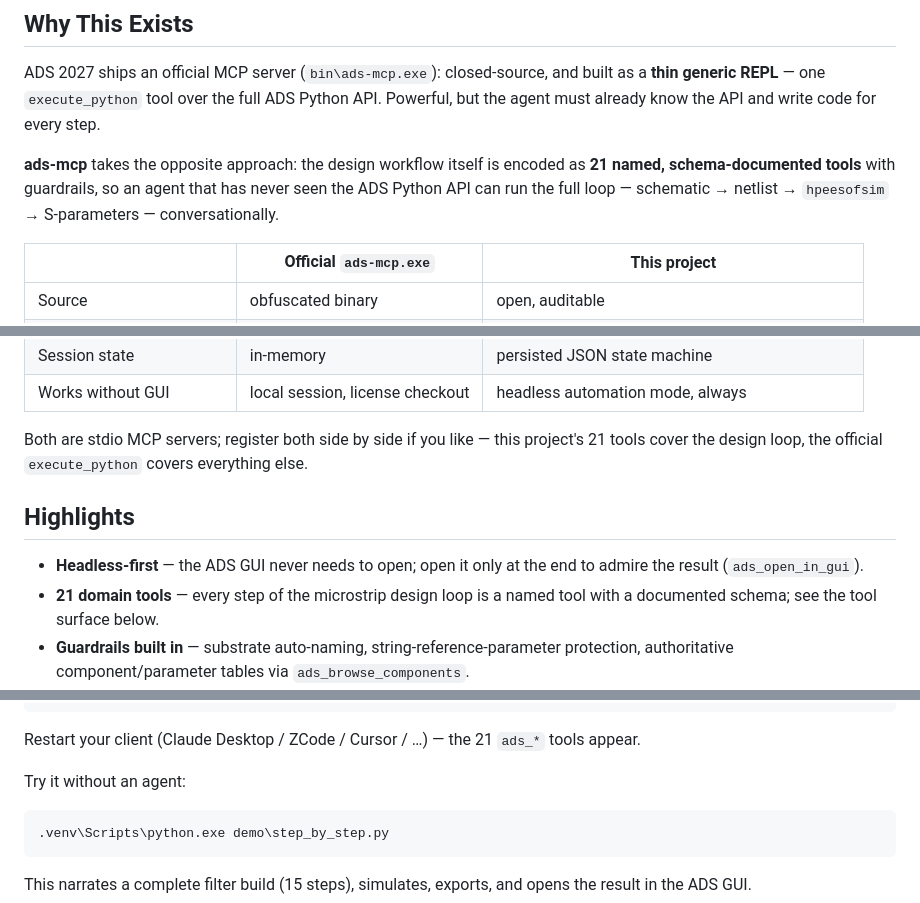
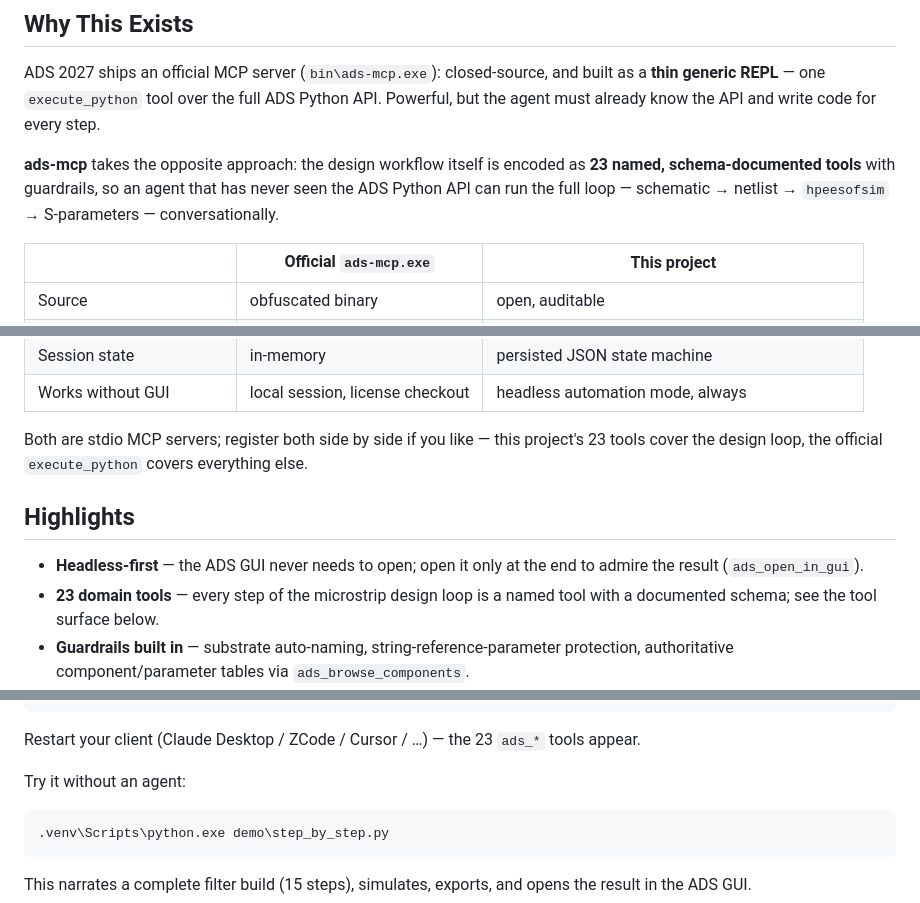
Before and after one commit to Lavaxzyh/ads-mcp, a Markdown page: README.md, 3 parts joined by grey strips. GitHub-like rendering.

Commit message:
docs: update remaining tool-count references 21 -> 23

````diff
--- a/README.md
+++ b/README.md
@@ -18,7 +18,7 @@ English · [简体中文](README.zh-CN.md)
 
 ADS 2027 ships an official MCP server (`bin\ads-mcp.exe`): closed-source, and built as a **thin generic REPL** — one `execute_python` tool over the full ADS Python API. Powerful, but the agent must already know the API and write code for every step.
 
-**ads-mcp** takes the opposite approach: the design workflow itself is encoded as **21 named, schema-documented tools** with guardrails, so an agent that has never seen the ADS Python API can run the full loop — schematic → netlist → `hpeesofsim` → S-parameters — conversationally.
+**ads-mcp** takes the opposite approach: the design workflow itself is encoded as **23 named, schema-documented tools** with guardrails, so an agent that has never seen the ADS Python API can run the full loop — schematic → netlist → `hpeesofsim` → S-parameters — conversationally.
 
 | | Official `ads-mcp.exe` | This project |
 |---|---|---|
@@ -30,12 +30,12 @@ ADS 2027 ships an official MCP server (`bin\ads-mcp.exe`): closed-source, and bu
 | Session state | in-memory | persisted JSON state machine |
 | Works without GUI | local session, license checkout | headless automation mode, always |
 
-Both are stdio MCP servers; register both side by side if you like — this project's 21 tools cover the design loop, the official `execute_python` covers everything else.
+Both are stdio MCP servers; register both side by side if you like — this project's 23 tools cover the design loop, the official `execute_python` covers everything else.
 
 ## Highlights
 
 - **Headless-first** — the ADS GUI never needs to open; open it only at the end to admire the result (`ads_open_in_gui`).
-- **21 domain tools** — every step of the microstrip design loop is a named tool with a documented schema; see the tool surface below.
+- **23 domain tools** — every step of the microstrip design loop is a named tool with a documented schema; see the tool surface below.
 - **Guardrails built in** — substrate auto-naming, string-reference-parameter protection, authoritative component/parameter tables via `ads_browse_components`.
 - **Async simulation** — `ads_run_simulation` returns a task id immediately; poll with `ads_get_sim_status`. No 10-minute tool calls, no killed solves.
 - **Persistent session state** — a JSON state machine (idle → building → simulating → analyzing) survives server restarts and records every task.
@@ -68,7 +68,7 @@ cd ads-mcp
 }
 ```
 
-Restart your client (Claude Desktop / ZCode / Cursor / …) — the 21 `ads_*` tools appear.
+Restart your client (Claude Desktop / ZCode / Cursor / …) — the 23 `ads_*` tools appear.
 
 Try it without an agent:
 
````
Also changed, not shown: other parts of README.md (+1 -1 lines), README.zh-CN.md (+7 -7 lines).
